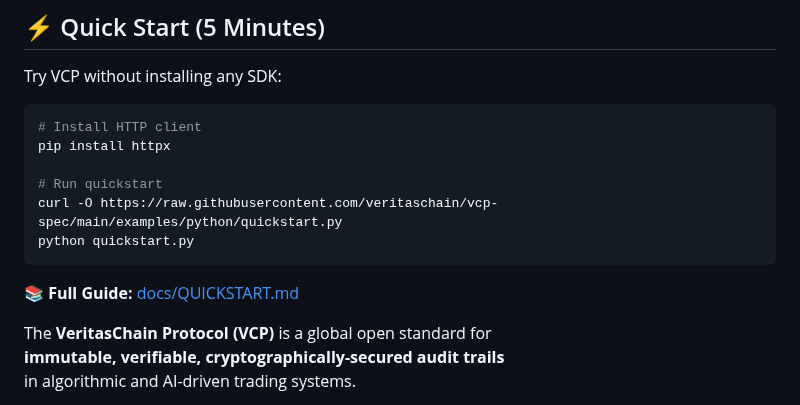
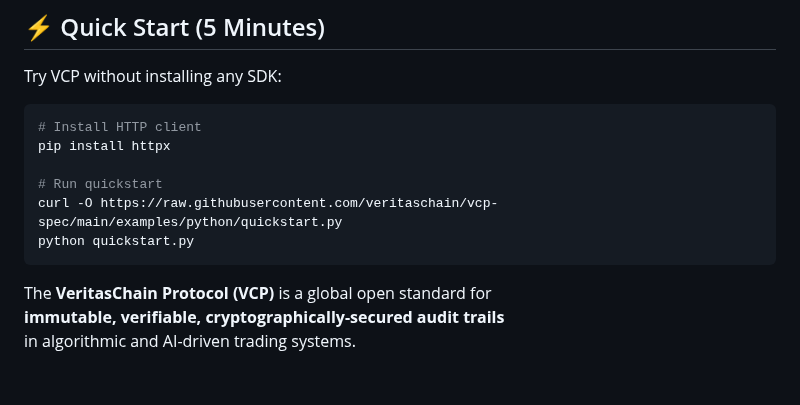
Before and after one commit to veritaschain/vcp-spec, a Markdown page: README.md, the part around the change. GitHub-like rendering; blank space fills up the shorter version.

````diff
--- a/README.md
+++ b/README.md
@@ -14,8 +14,6 @@ pip install httpx
 curl -O https://raw.githubusercontent.com/veritaschain/vcp-spec/main/examples/python/quickstart.py
 python quickstart.py
 ```
-
-📚 **Full Guide:** [docs/QUICKSTART.md](./docs/QUICKSTART.md)
 
 The **VeritasChain Protocol (VCP)** is a global open standard for
 **immutable, verifiable, cryptographically-secured audit trails**
````
